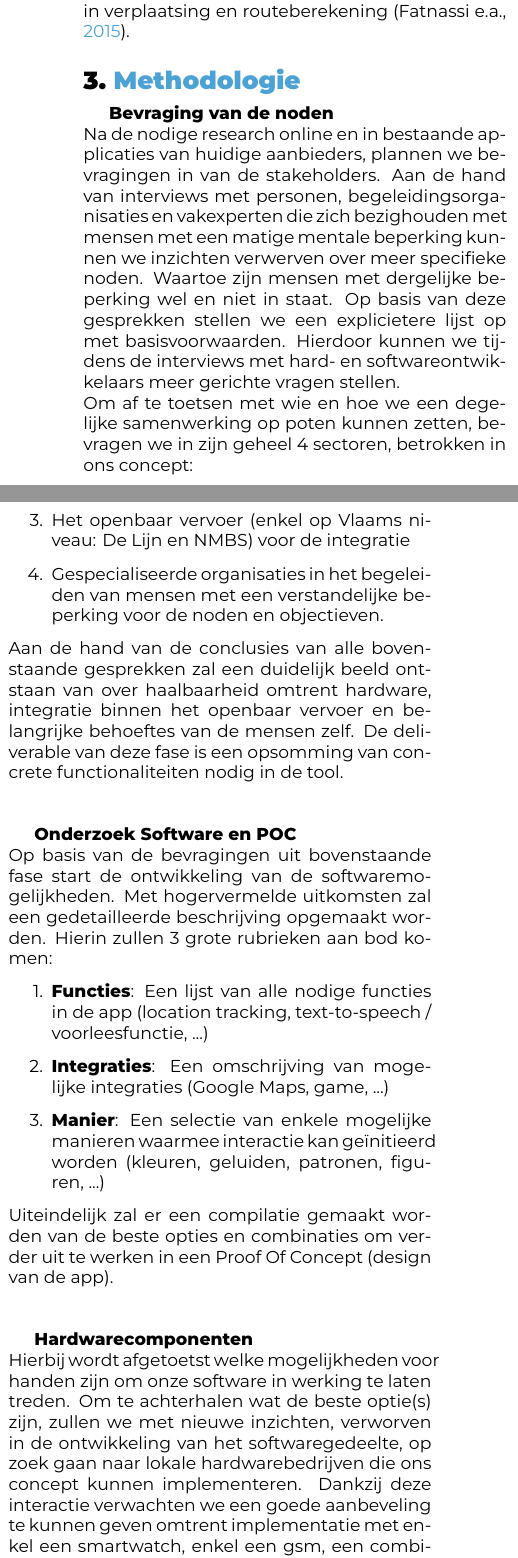
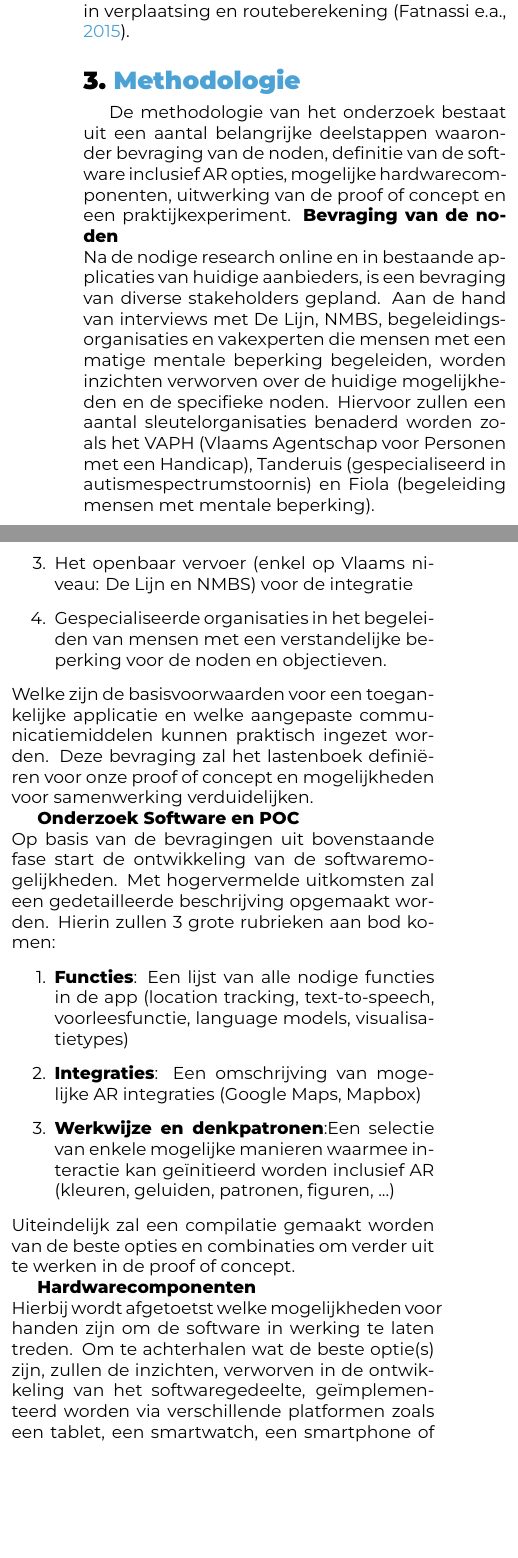
Before and after one commit to RobinDeWaegeneer/Bachelorproef2023RobinDeWaegeneer, a LaTeX document (voorstel/DeWaegeneerRobin-BPvoorstel.tex): two parts of the columns of page 2 of 5, joined at a grey line, cut so that both start at the same text, the shorter picture padded with empty space. Compiled offline with XeLaTeX.

Commit message:
nalezen voorstel

```diff
--- a/voorstel/DeWaegeneerRobin-BPvoorstel.tex
+++ b/voorstel/DeWaegeneerRobin-BPvoorstel.tex
@@ -78,31 +78,28 @@
     \label{sec:methodologie}
 
     % TODO: (fase 5) beschrijf in detail in welke fasen je onderzoek uiteenvalt, hoe lang elke fase duurt en wat het concrete resultaat van elke fase is. Welke onderzoekstechniek ga je toepassen om elk van je onderzoeksvragen te beantwoorden? Gebruik je hiervoor experimenten, vragenlijsten, simulaties? Je beschrijft ook al welke tools je denkt hiervoor te gebruiken of te ontwikkelen.
-
+    De methodologie van het onderzoek bestaat uit een aantal belangrijke deelstappen waaronder bevraging van de noden, definitie van de software inclusief AR opties, mogelijke hardwarecomponenten, uitwerking van de proof of concept en een praktijkexperiment.
     \textbf{Bevraging van de noden} \\
-    Na de nodige research online en in bestaande applicaties van huidige aanbieders, plannen we bevragingen in van de stakeholders. Aan de hand van interviews met personen, begeleidingsorganisaties en vakexperten die zich bezighouden met mensen met een matige mentale beperking kunnen we inzichten verwerven over meer specifieke noden. Waartoe zijn mensen met dergelijke beperking wel en niet in staat. Op basis van deze gesprekken stellen we een explicietere lijst op met basisvoorwaarden. Hierdoor kunnen we tijdens de interviews met hard- en softwareontwikkelaars meer gerichte vragen stellen. \\
-    Om af te toetsen met wie en hoe we een degelijke samenwerking op poten kunnen zetten, bevragen we in zijn geheel 4 sectoren, betrokken in ons concept:
+    Na de nodige research online en in bestaande applicaties van huidige aanbieders, is een bevraging van diverse stakeholders gepland. Aan de hand van interviews met De Lijn, NMBS, begeleidings-organisaties en vakexperten die mensen met een matige mentale beperking begeleiden, worden inzichten verworven over de huidige mogelijkheden en de specifieke noden. Hiervoor zullen een aantal sleutelorganisaties benaderd worden zoals het VAPH (Vlaams Agentschap voor Personen met een Handicap), Tanderuis (gespecialiseerd in autismespectrumstoornis) en Fiola (begeleiding mensen met mentale beperking).
     \begin{enumerate}
         \item De overheid aan de hand van het VAPH (Vlaams Agentschap voor Personen met een Handicap)
         \item Hardwarebedrijven voor de implementatie
         \item Het openbaar vervoer (enkel op Vlaams niveau: De Lijn en NMBS) voor de integratie
         \item Gespecialiseerde organisaties in het begeleiden van mensen met een verstandelijke beperking voor de noden en objectieven.
     \end{enumerate}
-    Aan de hand van de conclusies van alle bovenstaande gesprekken zal een duidelijk beeld ontstaan van over haalbaarheid omtrent hardware, integratie binnen het openbaar vervoer en belangrijke behoeftes van de mensen zelf.
-    De deliverable van deze fase is een opsomming van concrete functionaliteiten nodig in de tool. \\\\
+    Welke zijn de basisvoorwaarden voor een toegankelijke applicatie en welke aangepaste communicatiemiddelen kunnen praktisch ingezet worden. Deze bevraging zal het lastenboek definiëren voor onze proof of concept en mogelijkheden voor samenwerking verduidelijken.
 
     \textbf{Onderzoek Software en POC} \\
     Op basis van de bevragingen uit bovenstaande fase start de ontwikkeling van de softwaremogelijkheden. Met hogervermelde uitkomsten zal een gedetailleerde beschrijving opgemaakt worden. Hierin zullen 3 grote rubrieken aan bod komen:
     \begin{enumerate}
-        \item \textbf{Functies}: Een lijst van alle nodige functies in de app (location tracking, text-to-speech / voorleesfunctie, ...)
-        \item \textbf{Integraties}: Een omschrijving van mogelijke integraties (Google Maps, game, ...)
-        \item \textbf{Manier}: Een selectie van enkele mogelijke manieren waarmee interactie kan geïnitieerd worden (kleuren, geluiden, patronen, figuren, ...)
+        \item \textbf{Functies}: Een lijst van alle nodige functies in de app (location tracking, text-to-speech, voorleesfunctie, language models, visualisatietypes)
+        \item \textbf{Integraties}: Een omschrijving van mogelijke AR integraties (Google Maps, Mapbox)
+        \item \textbf{Werkwijze en denkpatronen}:Een selectie van enkele mogelijke manieren waarmee interactie kan geïnitieerd worden inclusief AR (kleuren, geluiden, patronen, figuren, ...)
     \end{enumerate}
-    Uiteindelijk zal er een compilatie gemaakt worden van de beste opties en combinaties om verder uit te werken in een Proof Of Concept (design van de app). \\\\
+    Uiteindelijk zal een compilatie gemaakt worden van de beste opties en combinaties om verder uit te werken in de proof of concept.
 
     \textbf{Hardwarecomponenten} \\
-    Hierbij wordt afgetoetst welke mogelijkheden voor handen zijn om onze software in werking te laten treden. Om te achterhalen wat de beste optie(s) zijn, zullen we met nieuwe inzichten, verworven in de ontwikkeling van het softwaregedeelte, op zoek gaan naar lokale hardwarebedrijven die ons concept kunnen implementeren. Dankzij deze interactie verwachten we een goede aanbeveling te kunnen geven omtrent implementatie met enkel een smartwatch, enkel een gsm, een combinatie van beide of misschien nog iets anders. \\
-    Steunend op deze gesprekken zal een overzicht opgesteld worden met de benodigde hardwarecomponenten en eventuele informatie omtrent de samenwerking. \\\\
+    Hierbij wordt afgetoetst welke mogelijkheden voor handen zijn om de software in werking te laten treden. Om te achterhalen wat de beste optie(s) zijn, zullen de inzichten, verworven in de ontwikkeling van het softwaregedeelte, geïmplementeerd worden via verschillende platformen zoals een tablet, een smartwatch, een smartphone of een combinatie ervan.
 
     \textbf{Latere innovaties} \\
     Uit \emph{Bevraging van de noden, Onderzoek Software en POC} en \emph{Hardwarecomponenten} zullen allicht nog verschillende mogelijkheden, die later kunnen toegevoegd worden, tot uiting komen. Deze innovaties zullen variëren in functie van verdere samenwerkingen met bedrijven tot nieuwe functies die dienen als aanvulling op bestaande functionaliteiten en extra mogelijke integraties. Deze fase zal samengevat worden in een opsomming met potentieel bijkomende add-on's.
```
Also changed, not shown: voorstel/DeWaegeneerRobin-BPvoorstel.tex (10 more changed lines).
